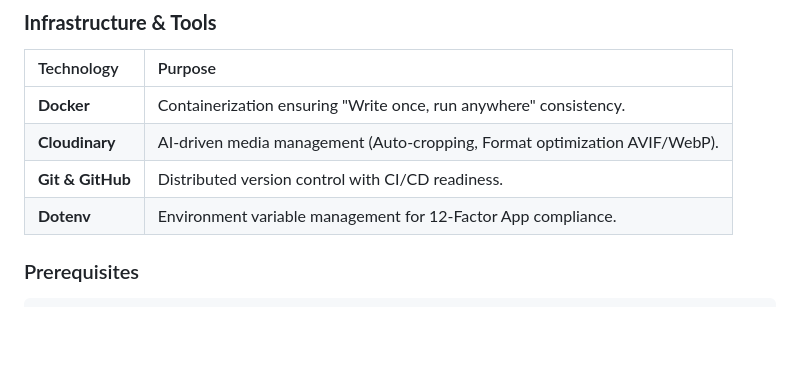
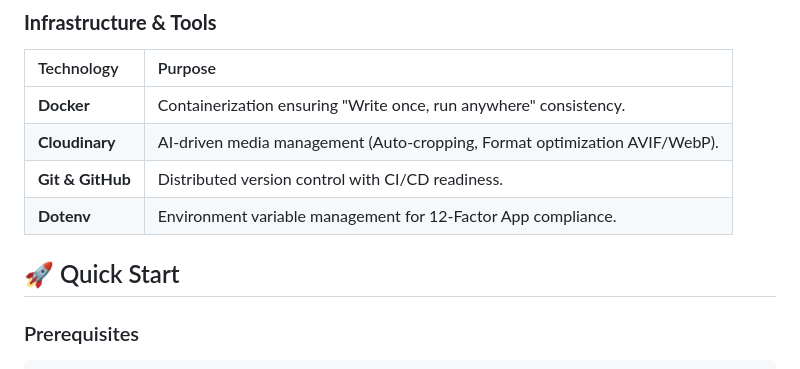
Before and after one commit to MayankParashar28/Lumina, a Markdown page: README.md, the part around the change. GitHub-like rendering; blank space fills up the shorter version.

Commit message:
fix(docs): restore missing Quick Start header

````diff
--- a/README.md
+++ b/README.md
@@ -324,6 +324,9 @@ We utilized a battle-tested stack to ensure performance, security, and scalabili
 | **Dotenv** | Environment variable management for 12-Factor App compliance. |
 
 
+## 🚀 Quick Start
+
+
 
 ### Prerequisites
 ```
````
